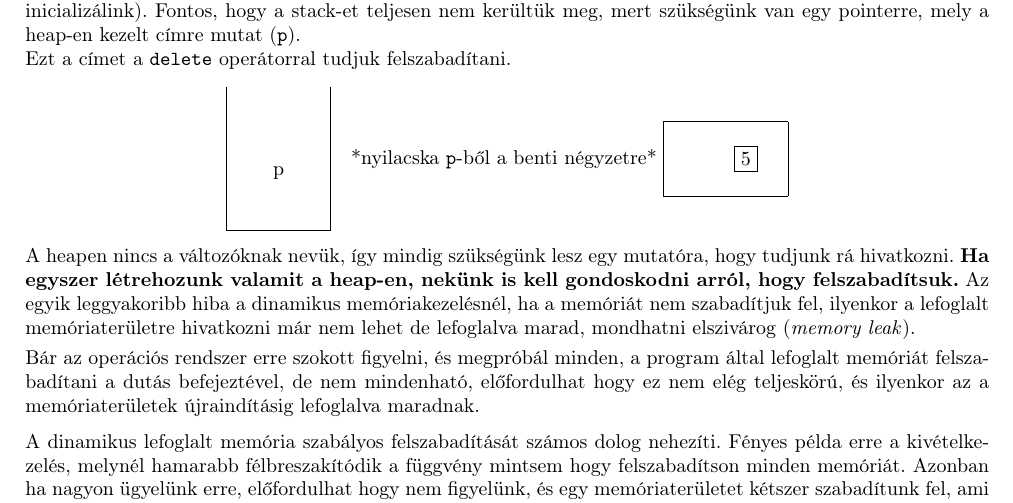
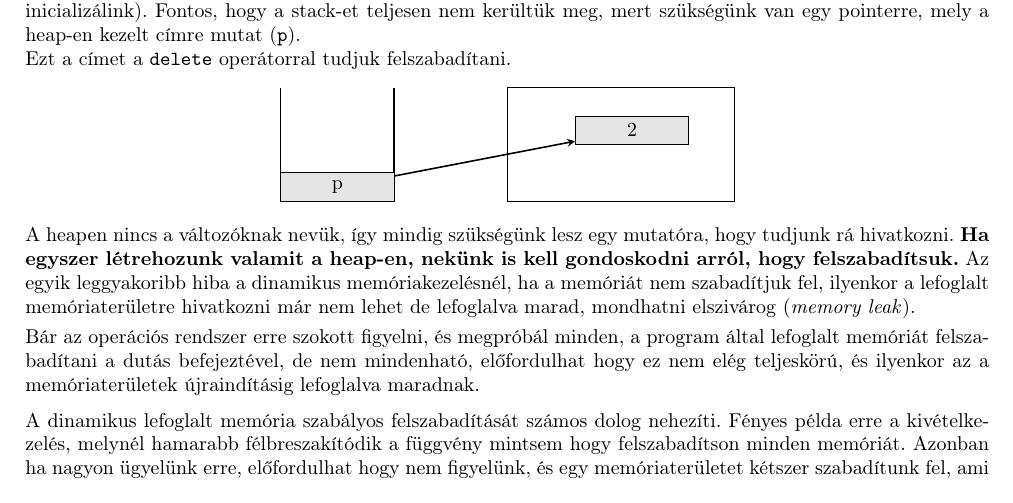
Before and after one commit to Szelethus/ELTE-IK-CPP, a LaTeX document (05gy_cpp/05gy_cpp.tex): part of page 2 of 8, cut so that both start at the same text. Compiled offline with pdfLaTeX.

Commit message:
Fixed some errors after a big overhaul.

```diff
--- a/05gy_cpp/05gy_cpp.tex
+++ b/05gy_cpp/05gy_cpp.tex
@@ -192,23 +192,26 @@ int main()
 
 	Ezt a címet a \texttt{delete} operátorral tudjuk felszabadítani.
 	\begin{center}
+		\begin{tikzpicture}
+		\tikzstyle{Heap} = [rectangle, minimum width=4cm, minimum height=2cm, text centered, draw=black, fill=white]
+		\tikzstyle{Stack} = [rectangle, minimum width=3cm, minimum height=1cm, text centered, draw=black, fill=white]
+		\tikzstyle{ListNode} = [rectangle, minimum width=2cm, minimum height=5mm, text centered, draw=black, fill= gray!20]
+		\tikzstyle{arrow} = [thick,->,>=stealth]
 
-		\begin{tabular}{|c|}
-			\\
-			\\
-			\quad \quad \quad \quad \quad \\
-			p\\
-			\\
-			\\
-			\hline
-		\end{tabular}\quad*nyilacska \texttt{p}-ből a benti négyzetre*
-		\begin{tabular}{|c|}
-			\hline
-			\quad \quad\quad \quad \quad \quad  \\
-			\quad \quad \fbox{5}\\
-			\\
-			\hline
-		\end{tabular}
+		%\foreach \x in {-2,-1,0,1,2,3,4}
+		%	\draw (\x cm,1pt) -- (\x cm,-1pt) node[anchor=north] {$\x$};
+		%\foreach \y in {-2,-1,0,1,2,3,4}
+		%	\draw (1pt,\y cm) -- (-1pt,\y cm) node[anchor=east] {$\y$};
+		%\draw[step=5mm,gray,very thin] (-2,-2) grid (6,6);
+
+		\draw [thick, black] (-3, 0) -- (-1, 0);
+		\draw [thick, black] (-3, 0) -- (-3, 2);
+		\draw [thick, black] (-1, 0) -- (-1, 2);
+		\node[Heap] at (3,1){};
+		\node (2) [ListNode] at (3.2,1.25) {2};
+		\node (p) [ListNode] at (-2,0.25) {p};
+		\draw[arrow] (p) -- (2);
+		\end{tikzpicture}
 	\end{center}
 
 	A heapen nincs a változóknak nevük, így mindig szükségünk lesz egy mutatóra, hogy tudjunk rá hivatkozni. \textbf{Ha egyszer létrehozunk valamit a heap-en, nekünk is kell gondoskodni arról, hogy felszabadítsuk.} Az egyik leggyakoribb hiba a dinamikus memóriakezelésnél, ha a memóriát nem szabadítjuk fel, ilyenkor a lefoglalt memóriaterületre hivatkozni már nem lehet de lefoglalva marad, mondhatni elszivárog (\textit{memory leak}).
```
